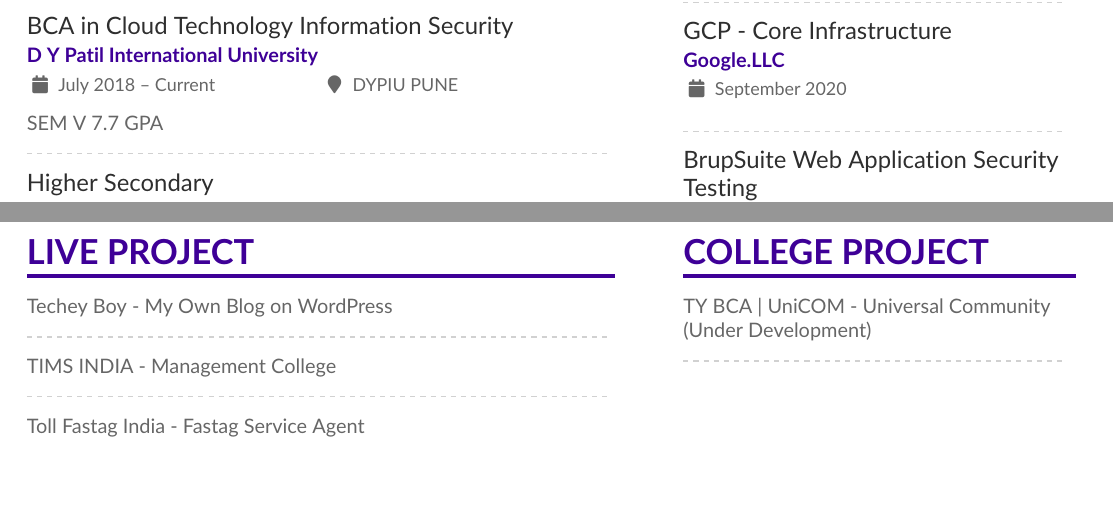
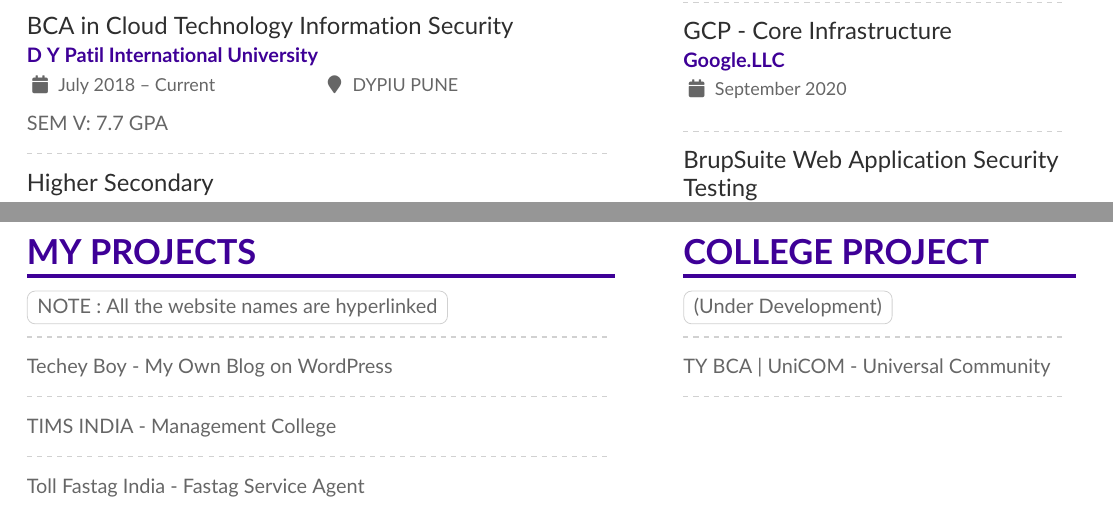
Before and after one commit to sumit-kumawat/myCV, a LaTeX CV (mmayer.tex): two parts of pages 1 and 2 of 2, joined at a grey line, cut so that both start at the same text. Compiled offline with pdfLaTeX.

Commit message:
Update mmayer.tex

```diff
--- a/mmayer.tex
+++ b/mmayer.tex
@@ -128,7 +128,7 @@
 
 \cvevent{BCA in Cloud Technology Information Security
 }{D Y Patil International University}{July 2018 – Current}{DYPIU PUNE}
-\item SEM V 7.7 GPA
+\item SEM V: 7.7 GPA
 
 \divider
 
@@ -151,7 +151,11 @@
 %% New Page (Live Projects)
 \newpage
 
-\cvsection{Live PROJECT}
+\cvsection{MY PROJECTS}
+
+\cvtag{NOTE : All the website names are hyperlinked}
+
+\divider
 
 \href{https://techeyboy.com/}{Techey Boy - My Own Blog on WordPress}
 
@@ -229,7 +233,11 @@
 \newpage
 
 \cvsection{COLLEGE PROJECT}
-\href{http://unicom.timsindia.com/}{TY BCA | UniCOM - Universal Community (Under Development)}
+\cvtag{ (Under Development)}
+
+\divider
+
+\href{http://unicom.timsindia.com/}{TY BCA | UniCOM - Universal Community}
 
 
 \divider
```
Also changed, not shown: mmayer.tex (2 more changed lines).
